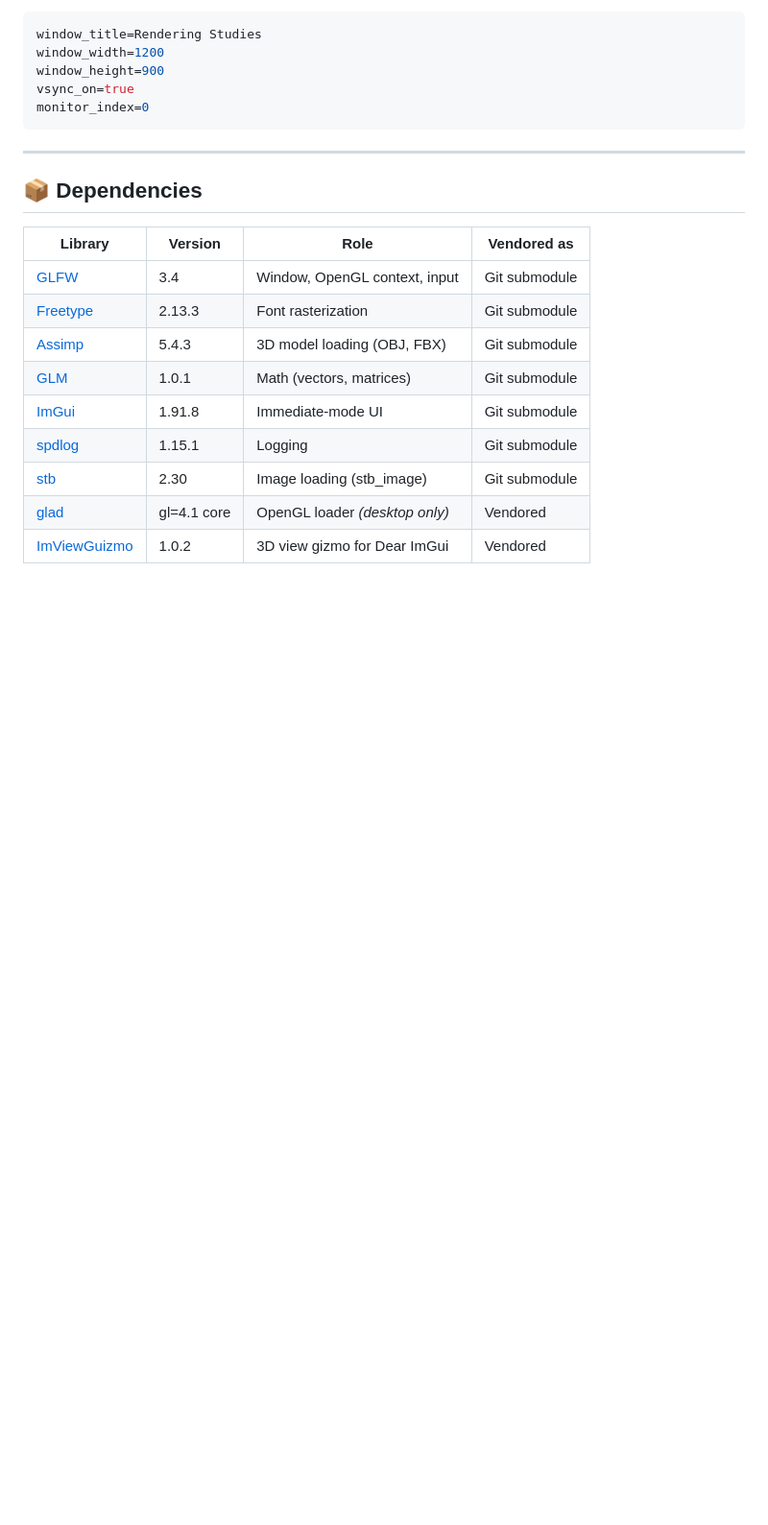
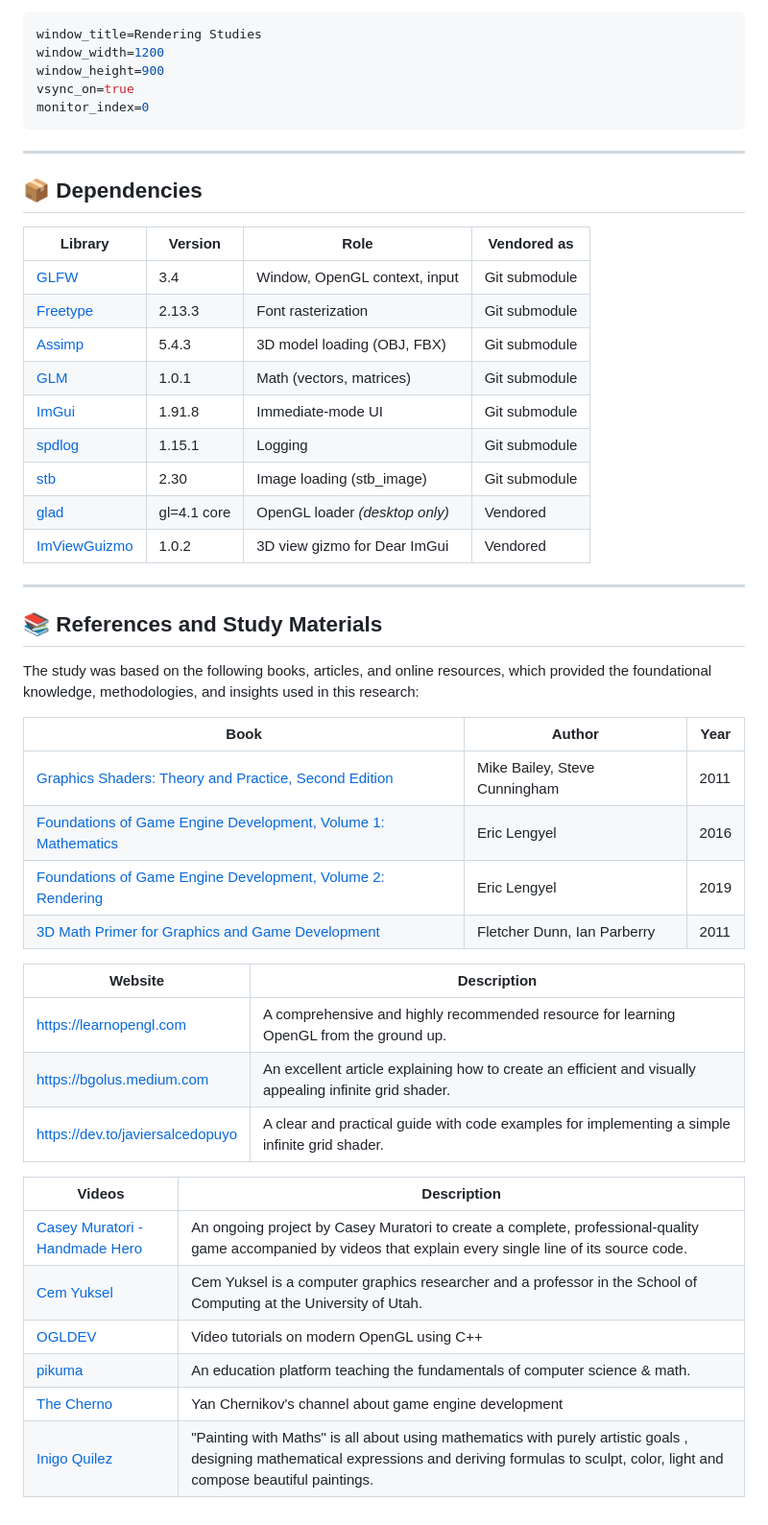
Before and after one commit to madureira/rendering-studies, a Markdown page: README.md, the part around the change. Shown at 96% size. GitHub-like rendering; blank space fills up the shorter version.

```diff
--- a/README.md
+++ b/README.md
@@ -176,3 +176,31 @@ monitor_index=0
 | [stb](https://github.com/nothings/stb) | 2.30 | Image loading (stb_image) | Git submodule |
 | [glad](https://github.com/Dav1dde/glad) | gl=4.1 core | OpenGL loader *(desktop only)* | Vendored |
 | [ImViewGuizmo](https://github.com/Ka1serM/ImViewGuizmo) | 1.0.2 | 3D view gizmo for Dear ImGui | Vendored |
+
+---
+
+## 📚 References and Study Materials
+
+The study was based on the following books, articles, and online resources, which provided the foundational knowledge, methodologies, and insights used in this research:
+
+| Book | Author | Year |
+| --- | --- | --- |
+| [Graphics Shaders: Theory and Practice, Second Edition](https://a.co/d/0bV6bVv6) | Mike Bailey, Steve Cunningham | 2011 |
+| [Foundations of Game Engine Development, Volume 1: Mathematics](https://a.co/d/09LIxfqG) | Eric Lengyel | 2016 |
+| [Foundations of Game Engine Development, Volume 2: Rendering](https://a.co/d/04xBGdi5) | Eric Lengyel | 2019 |
+| [3D Math Primer for Graphics and Game Development](https://a.co/d/07by4dGc) | Fletcher Dunn, Ian Parberry | 2011 |
+
+| Website | Description |
+| --- | --- |
+| [https://learnopengl.com](https://learnopengl.com/) | A comprehensive and highly recommended resource for learning OpenGL from the ground up. |
+| [https://bgolus.medium.com](https://bgolus.medium.com/the-best-darn-grid-shader-yet-727f9278b9d8) | An excellent article explaining how to create an efficient and visually appealing infinite grid shader. |
+| [https://dev.to/javiersalcedopuyo](https://dev.to/javiersalcedopuyo/simple-infinite-grid-shader-5fah) | A clear and practical guide with code examples for implementing a simple infinite grid shader. |
+
+| Videos | Description |
+| --- | --- |
+| [Casey Muratori - Handmade Hero](https://www.youtube.com/@MollyRocket) | An ongoing project by Casey Muratori to create a complete, professional-quality game accompanied by videos that explain every single line of its source code. |
+| [Cem Yuksel](https://www.youtube.com/@cem_yuksel) | Cem Yuksel is a computer graphics researcher and a professor in the School of Computing at the University of Utah. |
+| [OGLDEV](https://www.youtube.com/@OGLDEV) | Video tutorials on modern OpenGL using C++ |
+| [pikuma](https://www.youtube.com/@pikuma) | An education platform teaching the fundamentals of computer science & math. |
+| [The Cherno](https://www.youtube.com/@TheCherno) | Yan Chernikov's channel about game engine development |
+| [Inigo Quilez](https://www.youtube.com/@InigoQuilez) | "Painting with Maths" is all about using mathematics with purely artistic goals , designing mathematical expressions and deriving formulas to sculpt, color, light and compose beautiful paintings. |
```
